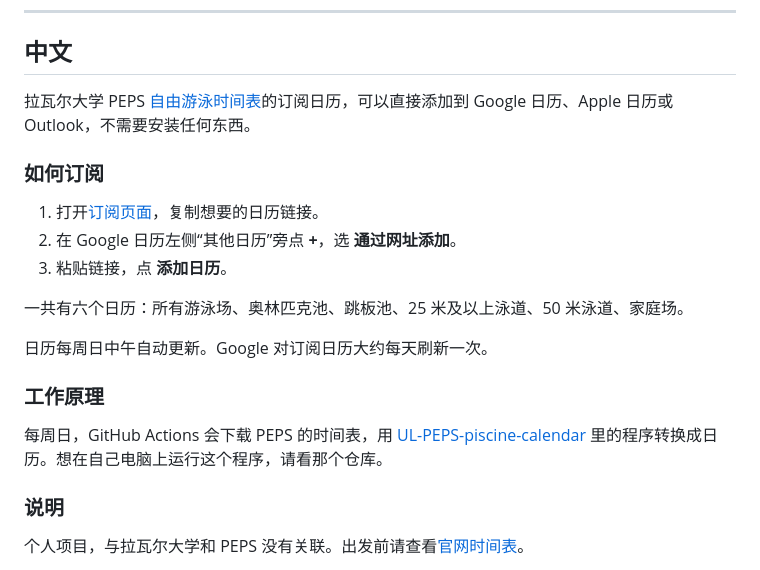
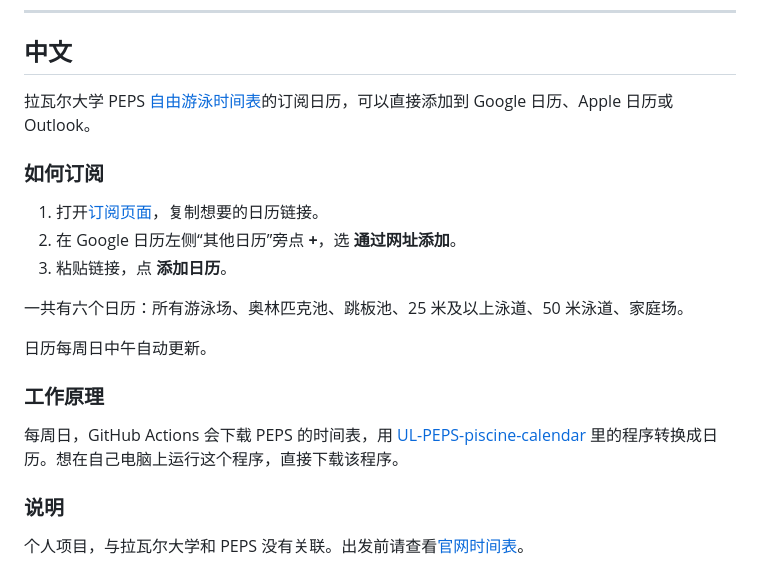
Before and after one commit to XiyueZ1/UL-PEPS-piscine-subscription, a Markdown page: README.md, the part around the change. Rendered like a GitHub page.

```diff
--- a/README.md
+++ b/README.md
@@ -63,7 +63,7 @@ Written with the help of Claude (Anthropic).
 <a name="中文"></a>
 ## 中文
 
-拉瓦尔大学 PEPS [自由游泳时间表](https://peps.ulaval.ca/activite/bains-libres)的订阅日历，可以直接添加到 Google 日历、Apple 日历或 Outlook，不需要安装任何东西。
+拉瓦尔大学 PEPS [自由游泳时间表](https://peps.ulaval.ca/activite/bains-libres)的订阅日历，可以直接添加到 Google 日历、Apple 日历或 Outlook。
 
 ### 如何订阅
 
@@ -73,11 +73,11 @@ Written with the help of Claude (Anthropic).
 
 一共有六个日历：所有游泳场、奥林匹克池、跳板池、25 米及以上泳道、50 米泳道、家庭场。
 
-日历每周日中午自动更新。Google 对订阅日历大约每天刷新一次。
+日历每周日中午自动更新。
 
 ### 工作原理
 
-每周日，GitHub Actions 会下载 PEPS 的时间表，用 [UL-PEPS-piscine-calendar](https://github.com/XiyueZ1/UL-PEPS-piscine-calendar) 里的程序转换成日历。想在自己电脑上运行这个程序，请看那个仓库。
+每周日，GitHub Actions 会下载 PEPS 的时间表，用 [UL-PEPS-piscine-calendar](https://github.com/XiyueZ1/UL-PEPS-piscine-calendar) 里的程序转换成日历。想在自己电脑上运行这个程序，直接下载该程序。
 
 ### 说明
 
```
